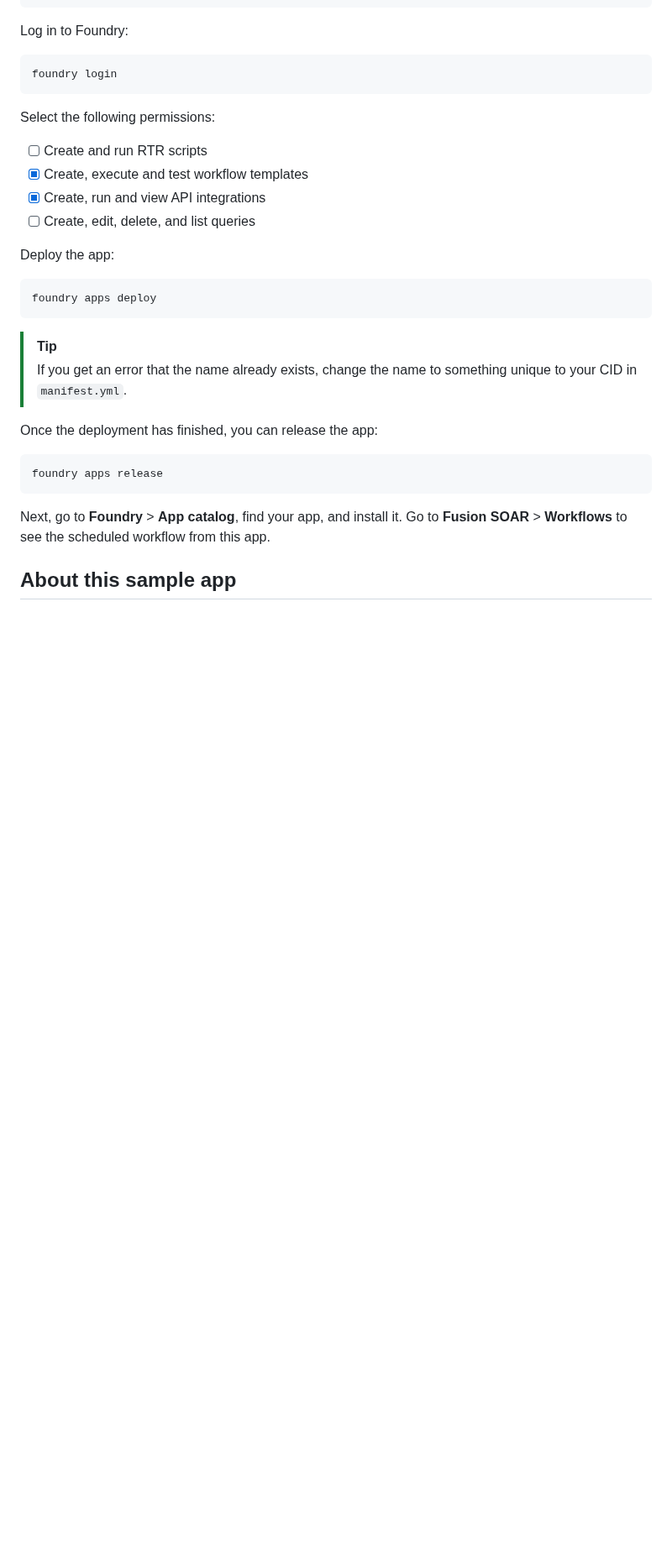
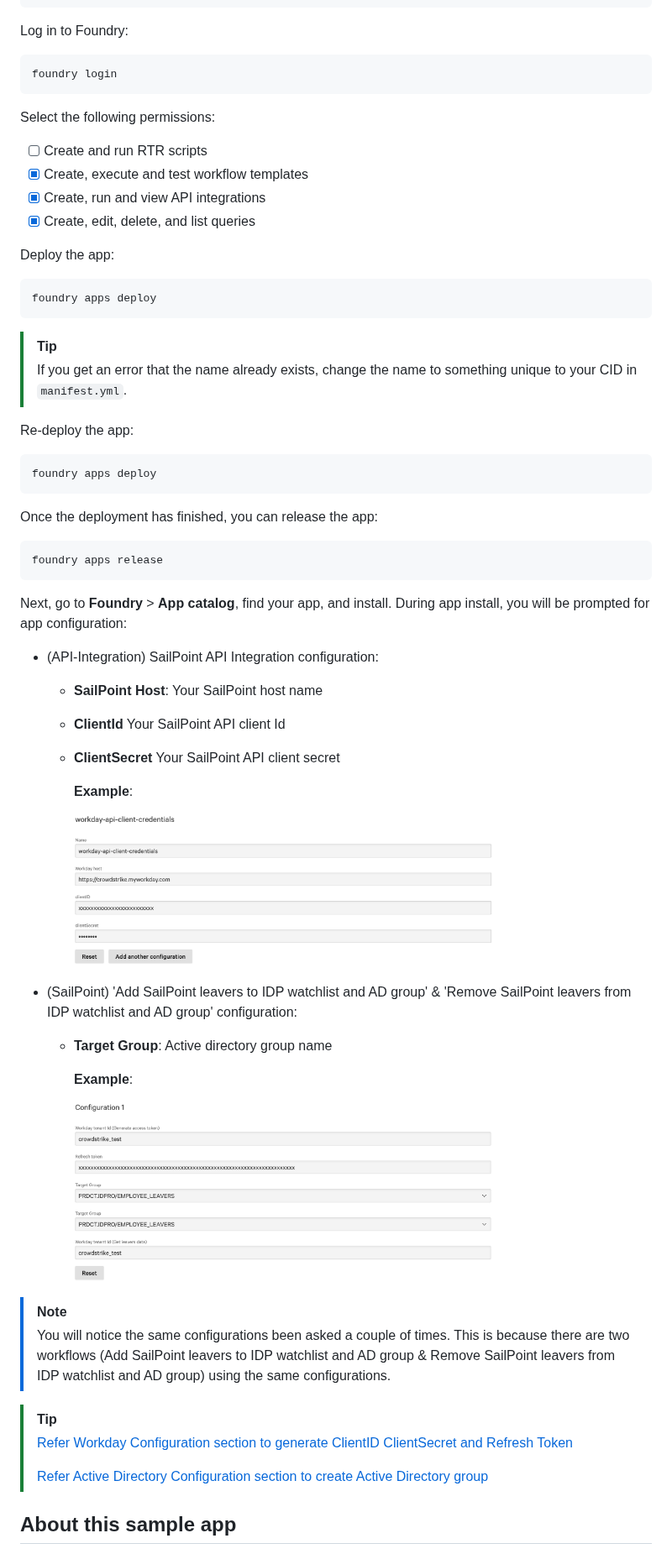
Before and after one commit to CrowdStrike/foundry-sample-insider-risk-sailpoint, a Markdown page: README.md, the part around one of its changes. Shown at 84% size. Drawn GitHub-style; pictures changed too: app_docs/images/workdayCreds.png (added), app_docs/images/workflowConfig.png (added); blank space fills up the shorter version.

````diff
--- a/README.md
+++ b/README.md
@@ -67,7 +88,7 @@ Select the following permissions:
 - [ ] Create and run RTR scripts
 - [x] Create, execute and test workflow templates
 - [x] Create, run and view API integrations
-- [ ] Create, edit, delete, and list queries
+- [x] Create, edit, delete, and list queries
 
 Deploy the app:
 
@@ -78,13 +99,43 @@ foundry apps deploy
 > [!TIP]
 > If you get an error that the name already exists, change the name to something unique to your CID in `manifest.yml`.
 
+Re-deploy the app:
+
+```shell
+foundry apps deploy
+```
+
 Once the deployment has finished, you can release the app:
 
 ```shell
 foundry apps release
 ```
 
-Next, go to **Foundry** > **App catalog**, find your app, and install it. Go to **Fusion SOAR** > **Workflows** to see the scheduled workflow from this app.
+Next, go to **Foundry** > **App catalog**, find your app, and install. During app install, you will be prompted for app configuration:
+* (API-Integration) SailPoint API Integration configuration:
+    * **SailPoint Host**: Your SailPoint host name
+    * **ClientId** Your SailPoint API client Id
+    * **ClientSecret** Your SailPoint API client secret
+
+      **Example**:
+      <p><img width="500px" src="/app_docs/images/workdayCreds.png?raw=true">
+
+* (SailPoint) 'Add SailPoint leavers to IDP watchlist and AD group' & 'Remove SailPoint leavers from IDP watchlist and AD group' configuration:
+    * **Target Group**: Active directory group name
+
+      **Example**:
+      <p><img width="500px" src="/app_docs/images/workflowConfig.png?raw=true">
+
+> [!NOTE]
+>
+> You will notice the same configurations been asked a couple of times. This is because there are two workflows (Add SailPoint leavers to IDP watchlist and AD group & Remove SailPoint leavers from IDP watchlist and AD group) using the same configurations.
+
+> [!TIP]
+>
+> [Refer Workday Configuration section to generate ClientID ClientSecret and Refresh Token](###workday-configuration)
+>
+> [Refer Active Directory Configuration section to create Active Directory group](###active-directory-configuration)
+
 
 ## About this sample app
 
````
Also changed, not shown: other parts of README.md (+66 -12 lines), app_docs/README.md (added, +52 -0 lines), app_docs/images/image-dark.png (added), app_docs/images/image-light.png (added), app_docs/images/logo.png (added), 11 other files.
